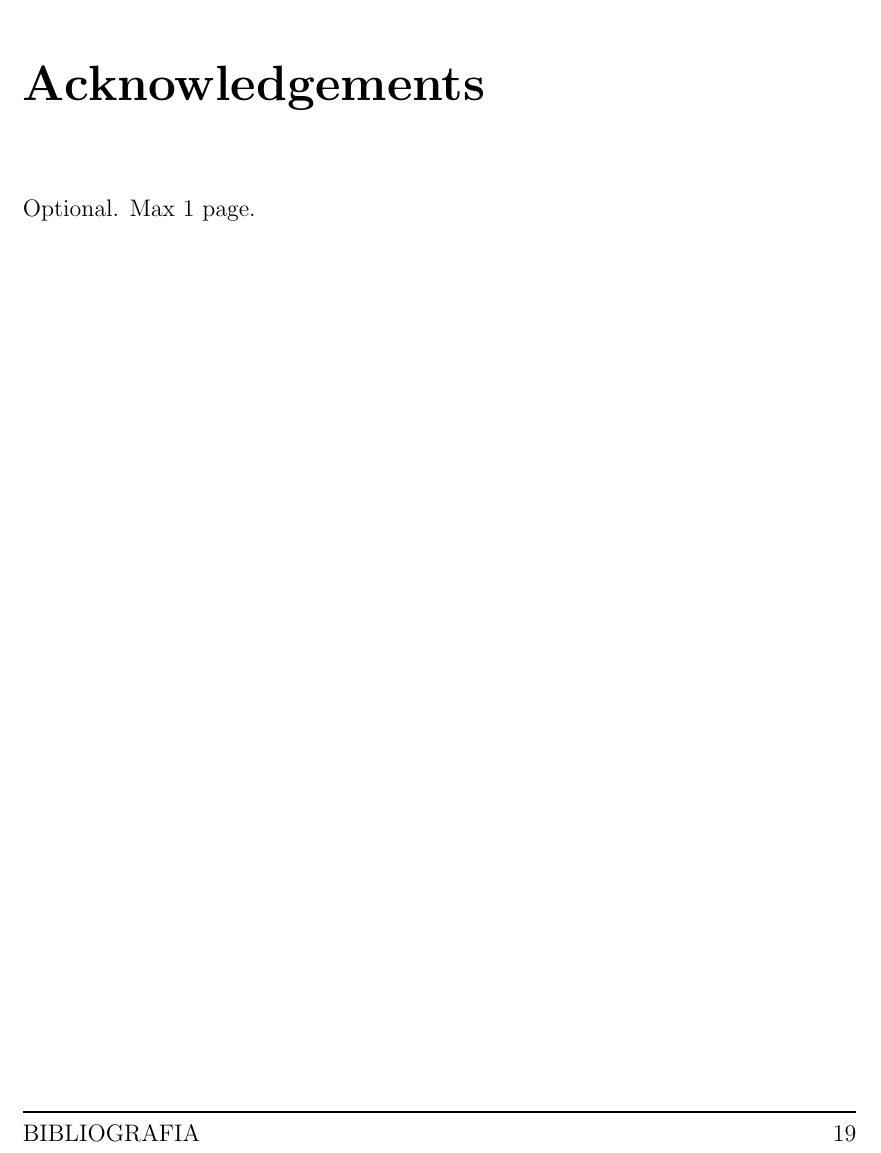
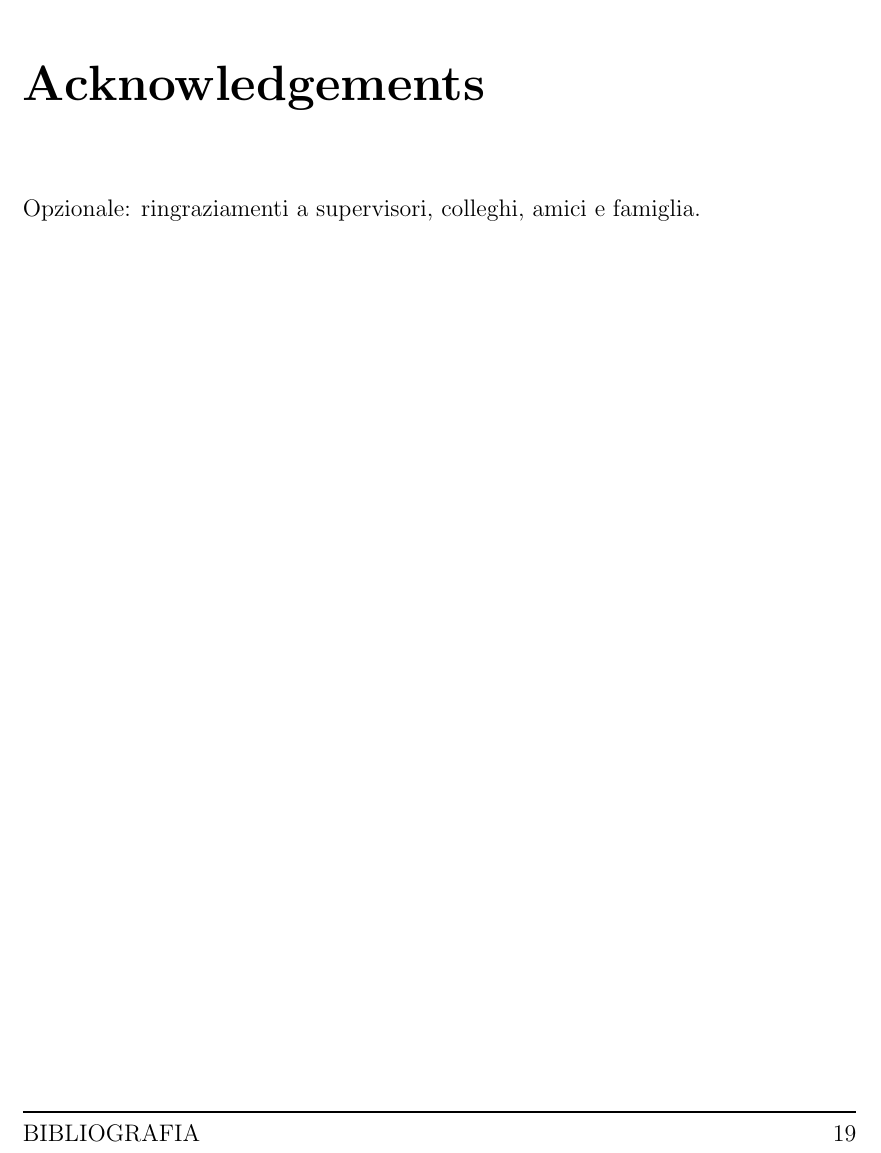
Before and after one commit to Jackmo04/Tesi-Relazione, a LaTeX thesis (thesis-main.tex): part of page 27 of 27, cut so that both start at the same text. Compiled offline with pdfLaTeX.

Commit message:
Refactoring LaTeX file

```diff
--- a/thesis-main.tex
+++ b/thesis-main.tex
@@ -163,13 +177,13 @@ In termini pratici, Falco è spesso più semplice da integrare in una catena di
 
 \backmatter
 
-\nocite{*} % Remove this as soon as you have the first citation
+% \nocite{*} % Remove this as soon as you have the first citation
 
 \bibliographystyle{plain}
 \bibliography{bibliography}
 
-\begin{acknowledgements} % this is optional
-Optional. Max 1 page.
+\begin{acknowledgements}
+Opzionale: ringraziamenti a supervisori, colleghi, amici e famiglia.
 \end{acknowledgements}
 
 \end{document}
```
Also changed, not shown: thesis-main.tex (24 more changed lines).
